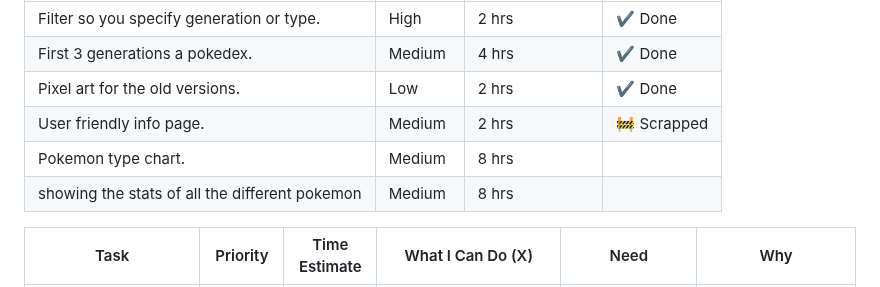
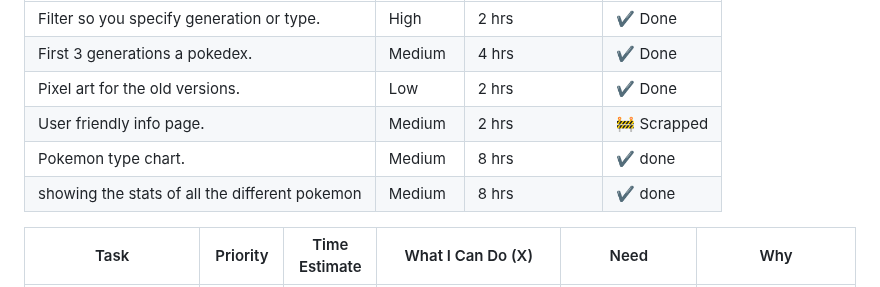
Before and after one commit to RindoGaming/Pokedex, a Markdown page: README.md, the part around the change. GitHub-like rendering.

Commit message:
THE LAST COMMIT BEFORE THE THING

```diff
--- a/README.md
+++ b/README.md
@@ -11,8 +11,8 @@ Front-end Planning
 | First 3 generations a pokedex.            | Medium     | 4 hrs            | ✔️ Done |
 | Pixel art for the old versions.           | Low        | 2 hrs            | ✔️ Done |
 | User friendly info page.                  | Medium     | 2 hrs            |  🚧 Scrapped |
-| Pokemon type chart.                       | Medium     | 8 hrs            |         |
-| showing the stats of all the different pokemon | Medium     | 8 hrs            |         |
+| Pokemon type chart.                       | Medium     | 8 hrs            | ✔️ done |
+| showing the stats of all the different pokemon | Medium     | 8 hrs       | ✔️ done |
 
 
 | Task                              | Priority | Time Estimate | What I Can Do (X)                                                                  | Need                                                           | Why                                                                           |
```
